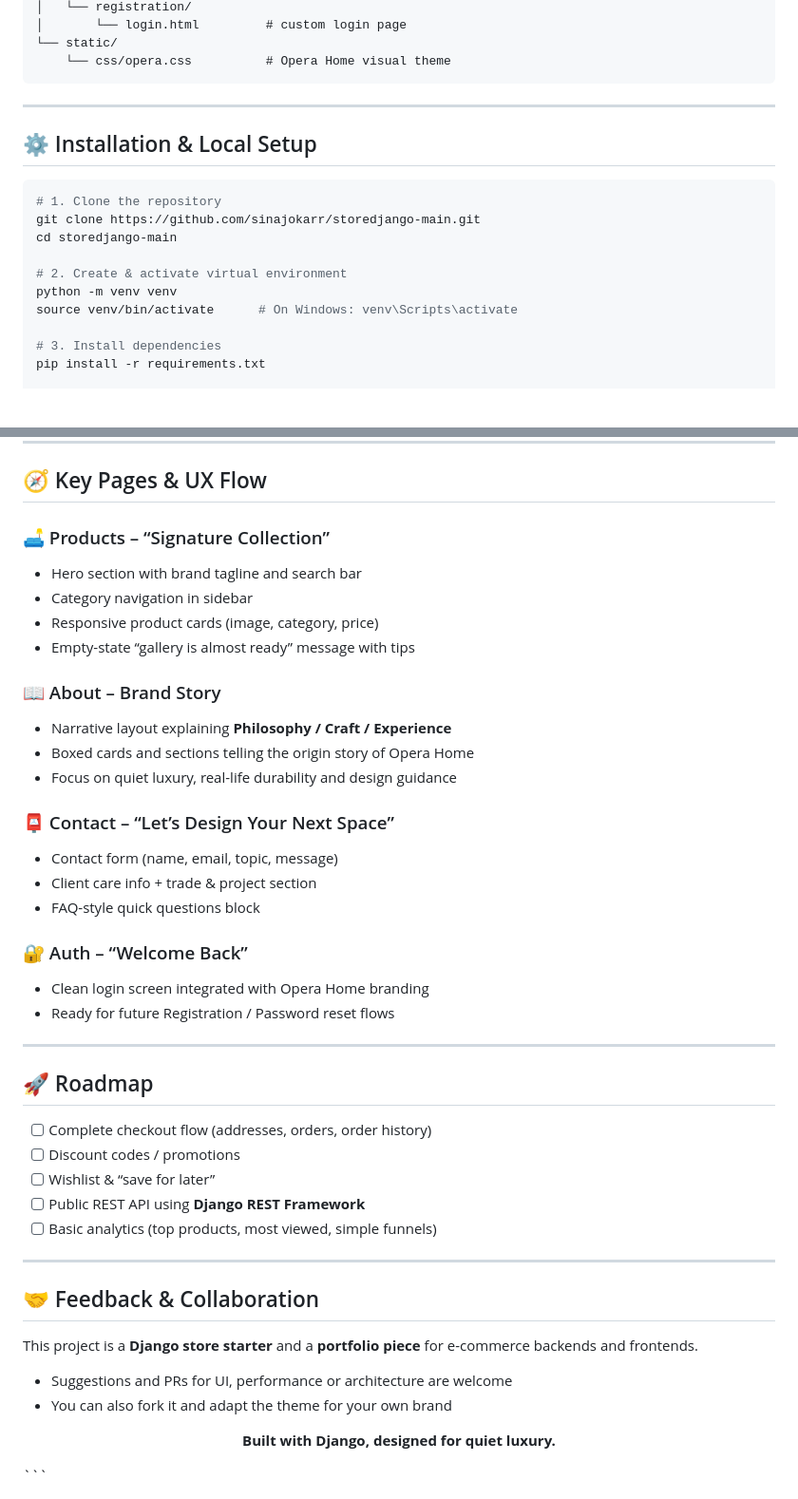
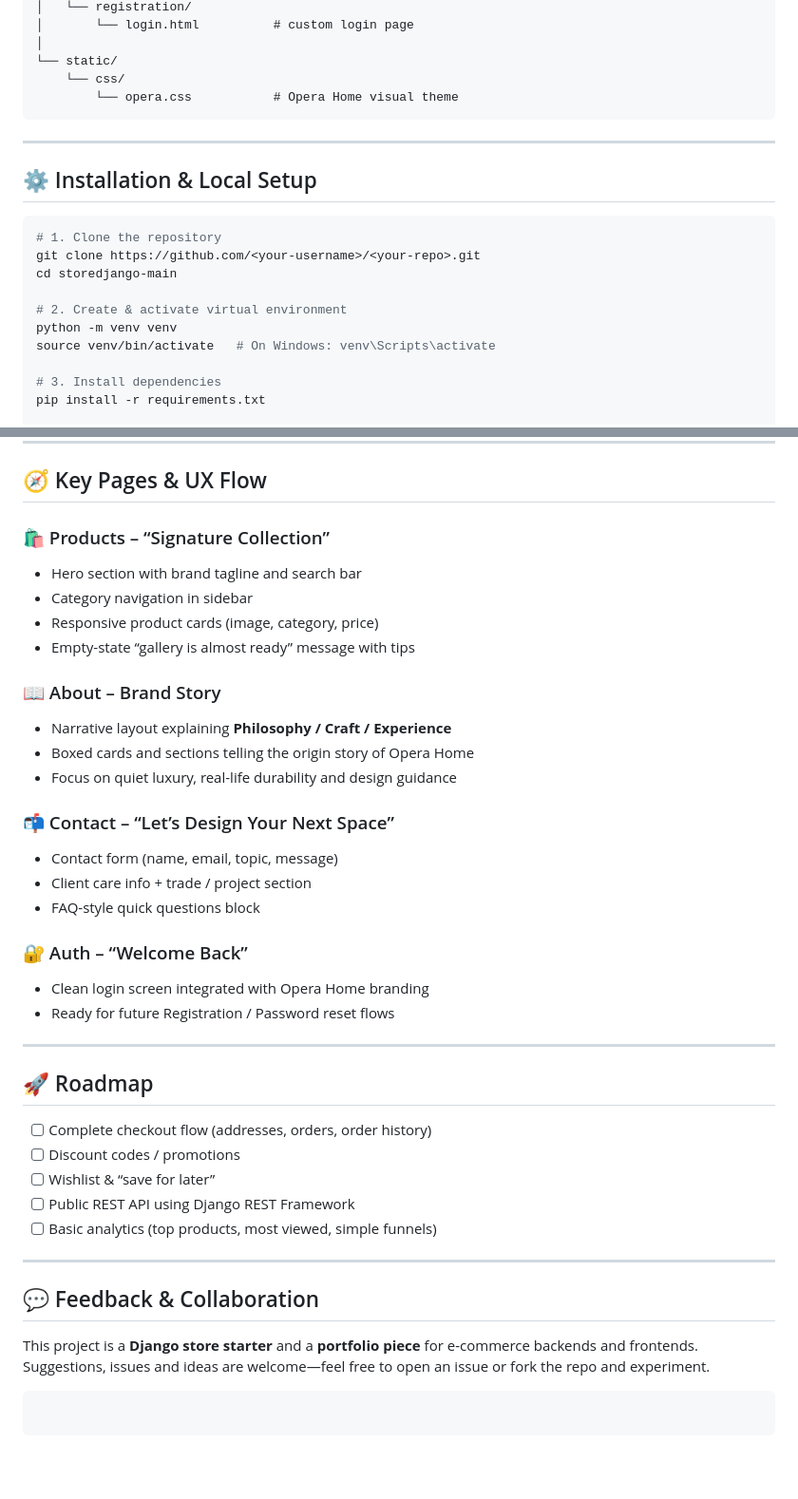
Before and after one commit to sinajokarr/storedjango, a Markdown page: README.md, 2 parts joined by grey strips. Shown: that part at 95% size. Rendered like a GitHub page; blank space fills up the shorter version.

`````diff
--- a/README.md
+++ b/README.md
@@ -95,7 +98,9 @@ storedjango-main/
 │   └── registration/
-│       └── login.html         # custom login page
+│       └── login.html          # custom login page
+│
 └── static/
-    └── css/opera.css          # Opera Home visual theme
+    └── css/
+        └── opera.css           # Opera Home visual theme
 ````
 
 ---
@@ -104,12 +109,12 @@ storedjango-main/
 
 ```bash
 # 1. Clone the repository
-git clone https://github.com/sinajokarr/storedjango-main.git
+git clone https://github.com/<your-username>/<your-repo>.git
 cd storedjango-main
 
 # 2. Create & activate virtual environment
 python -m venv venv
-source venv/bin/activate      # On Windows: venv\Scripts\activate
+source venv/bin/activate   # On Windows: venv\Scripts\activate
 
 # 3. Install dependencies
 pip install -r requirements.txt
@@ -136,7 +141,7 @@ Open in browser:
 
 ## 🧭 Key Pages & UX Flow
 
-### 🛋️ Products – “Signature Collection”
+### 🛍 Products – “Signature Collection”
 
 * Hero section with brand tagline and search bar
 * Category navigation in sidebar
@@ -149,10 +154,10 @@ Open in browser:
 * Boxed cards and sections telling the origin story of Opera Home
 * Focus on quiet luxury, real-life durability and design guidance
 
-### 📮 Contact – “Let’s Design Your Next Space”
+### 📬 Contact – “Let’s Design Your Next Space”
 
 * Contact form (name, email, topic, message)
-* Client care info + trade & project section
+* Client care info + trade / project section
 * FAQ-style quick questions block
 
 ### 🔐 Auth – “Welcome Back”
@@ -167,21 +172,15 @@ Open in browser:
 * [ ] Complete checkout flow (addresses, orders, order history)
 * [ ] Discount codes / promotions
 * [ ] Wishlist & “save for later”
-* [ ] Public REST API using **Django REST Framework**
+* [ ] Public REST API using Django REST Framework
 * [ ] Basic analytics (top products, most viewed, simple funnels)
 
 ---
 
-## 🤝 Feedback & Collaboration
+## 💬 Feedback & Collaboration
 
 This project is a **Django store starter** and a **portfolio piece** for e-commerce backends and frontends.
+Suggestions, issues and ideas are welcome—feel free to open an issue or fork the repo and experiment.
 
-* Suggestions and PRs for UI, performance or architecture are welcome
-* You can also fork it and adapt the theme for your own brand
-
-<div align="center">
-
-**Built with Django, designed for quiet luxury.**
-
-</div>
 ```
+```
`````
Also changed, not shown: other parts of README.md (+42 -39 lines).
